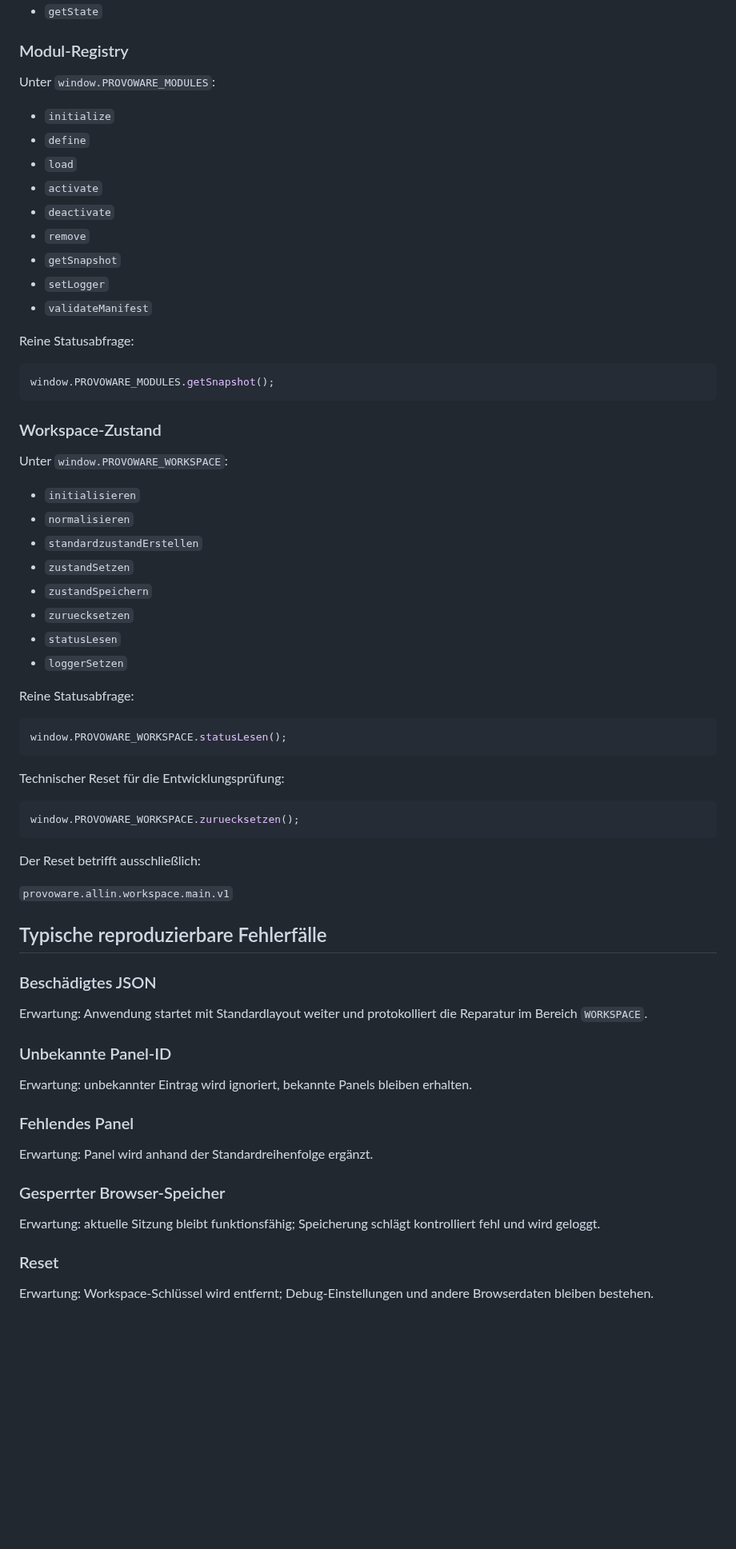
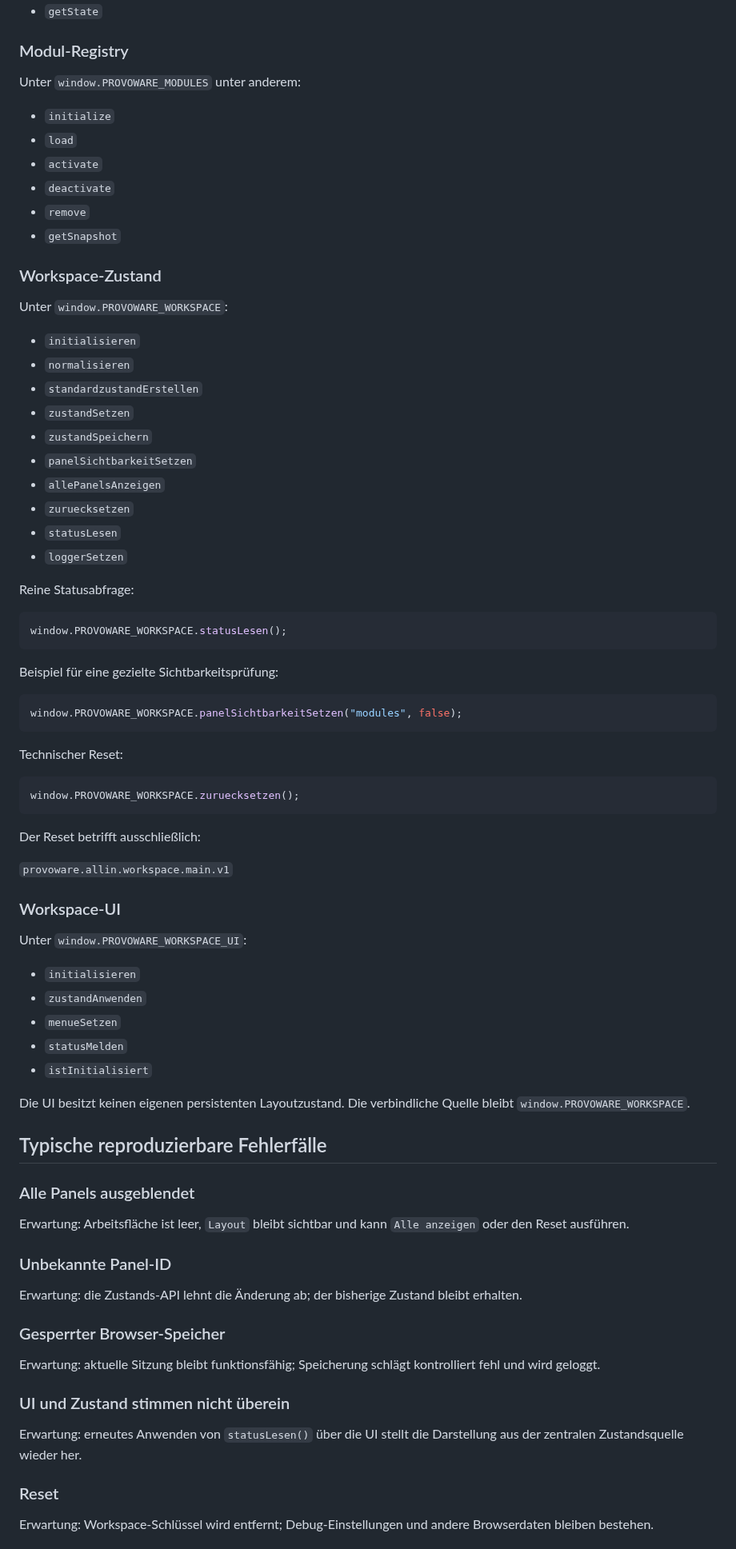
Before and after one commit to provoware/PROVOWARE, a Markdown page: PRO_DEBUGGING.md, the part around one of its changes. Shown at 80% size. GitHub-like rendering; blank space fills up the shorter version.

````diff
--- a/PRO_DEBUGGING.md
+++ b/PRO_DEBUGGING.md
@@ -71,23 +80,14 @@ Unter `window.PROVOWARE_DEBUG`:
 
 ### Modul-Registry
 
-Unter `window.PROVOWARE_MODULES`:
+Unter `window.PROVOWARE_MODULES` unter anderem:
 
 - `initialize`
-- `define`
 - `load`
 - `activate`
 - `deactivate`
 - `remove`
 - `getSnapshot`
-- `setLogger`
-- `validateManifest`
-
-Reine Statusabfrage:
-
-```js
-window.PROVOWARE_MODULES.getSnapshot();
-```
 
 ### Workspace-Zustand
 
@@ -98,6 +98,8 @@ Unter `window.PROVOWARE_WORKSPACE`:
 - `standardzustandErstellen`
 - `zustandSetzen`
 - `zustandSpeichern`
+- `panelSichtbarkeitSetzen`
+- `allePanelsAnzeigen`
 - `zuruecksetzen`
 - `statusLesen`
 - `loggerSetzen`
@@ -108,7 +110,13 @@ Reine Statusabfrage:
 window.PROVOWARE_WORKSPACE.statusLesen();
 ```
 
-Technischer Reset für die Entwicklungsprüfung:
+Beispiel für eine gezielte Sichtbarkeitsprüfung:
+
+```js
+window.PROVOWARE_WORKSPACE.panelSichtbarkeitSetzen("modules", false);
+```
+
+Technischer Reset:
 
 ```js
 window.PROVOWARE_WORKSPACE.zuruecksetzen();
@@ -118,23 +126,35 @@ Der Reset betrifft ausschließlich:
 
 `provoware.allin.workspace.main.v1`
 
+### Workspace-UI
+
+Unter `window.PROVOWARE_WORKSPACE_UI`:
+
+- `initialisieren`
+- `zustandAnwenden`
+- `menueSetzen`
+- `statusMelden`
+- `istInitialisiert`
+
+Die UI besitzt keinen eigenen persistenten Layoutzustand. Die verbindliche Quelle bleibt `window.PROVOWARE_WORKSPACE`.
+
 ## Typische reproduzierbare Fehlerfälle
 
-### Beschädigtes JSON
+### Alle Panels ausgeblendet
 
-Erwartung: Anwendung startet mit Standardlayout weiter und protokolliert die Reparatur im Bereich `WORKSPACE`.
+Erwartung: Arbeitsfläche ist leer, `Layout` bleibt sichtbar und kann `Alle anzeigen` oder den Reset ausführen.
 
 ### Unbekannte Panel-ID
 
-Erwartung: unbekannter Eintrag wird ignoriert, bekannte Panels bleiben erhalten.
-
-### Fehlendes Panel
-
-Erwartung: Panel wird anhand der Standardreihenfolge ergänzt.
+Erwartung: die Zustands-API lehnt die Änderung ab; der bisherige Zustand bleibt erhalten.
 
 ### Gesperrter Browser-Speicher
 
 Erwartung: aktuelle Sitzung bleibt funktionsfähig; Speicherung schlägt kontrolliert fehl und wird geloggt.
+
+### UI und Zustand stimmen nicht überein
+
+Erwartung: erneutes Anwenden von `statusLesen()` über die UI stellt die Darstellung aus der zentralen Zustandsquelle wieder her.
 
 ### Reset
 
````
Also changed, not shown: other parts of PRO_DEBUGGING.md (+23 -14 lines).
